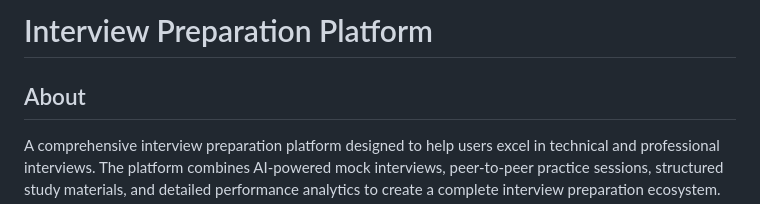
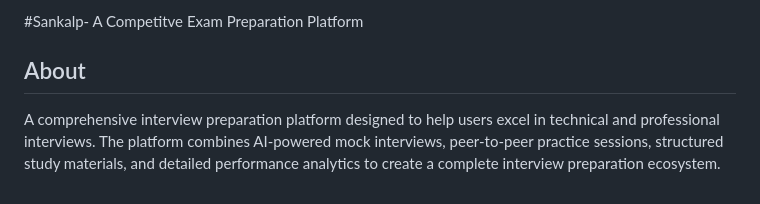
Before and after one commit to NirajNandre/Sankalp_AI_Prep, a Markdown page: README.md, the part around the change. Drawn GitHub-style.

Commit message:
readme added

```diff
--- a/README.md
+++ b/README.md
@@ -1,4 +1,4 @@
-# Interview Preparation Platform
+#Sankalp- A Competitve Exam Preparation Platform
 
 ## About
 
```
